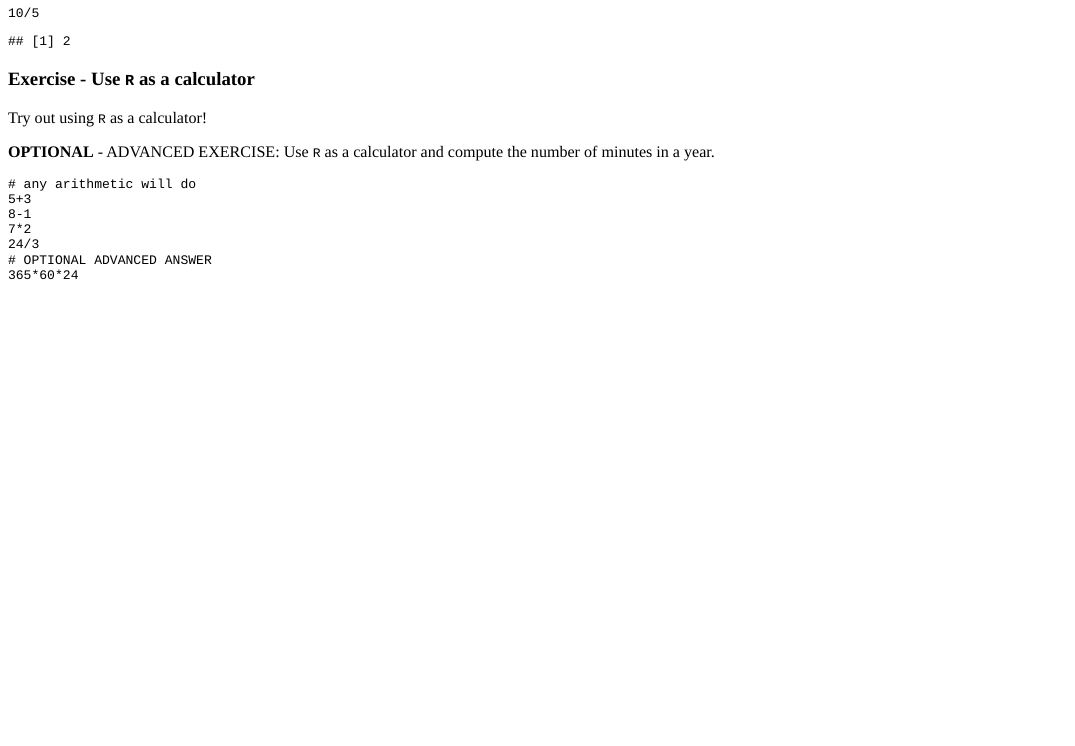
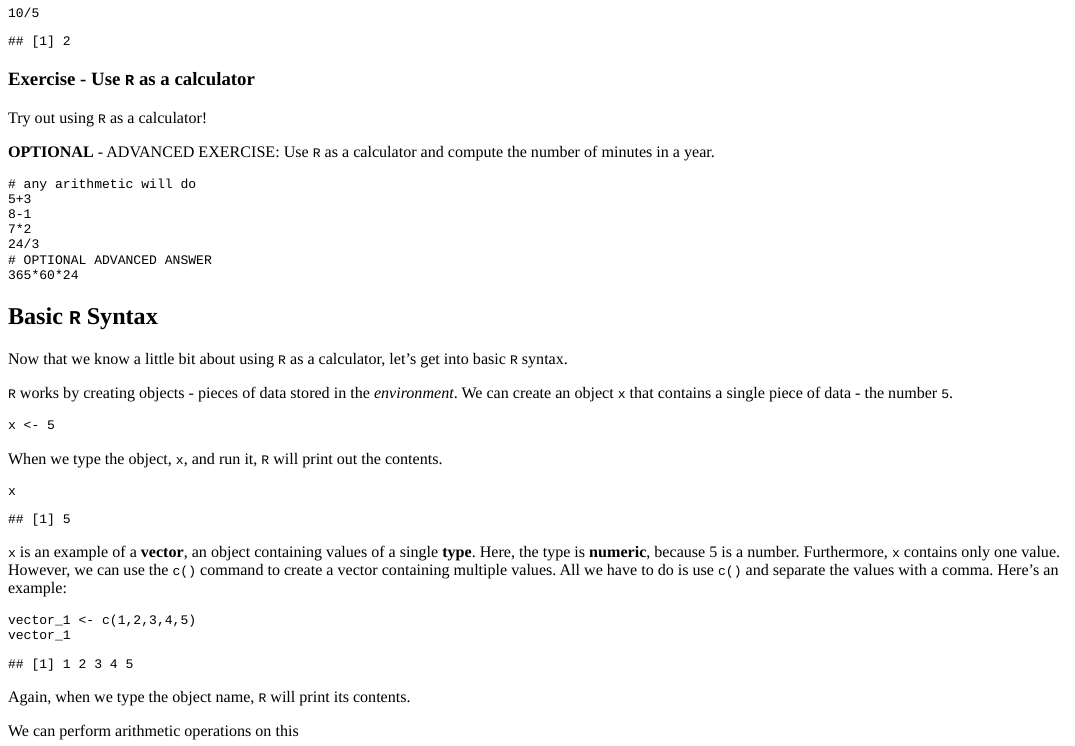
Before and after one commit to DACSS/Getting_Started_With_R, an R Markdown document (Basic_R_Programming/Basic_R_Programming.Rmd): the page in a window 1100 px wide, from 350 px down. The pictures show the output file Basic_R_Programming/Basic_R_Programming.html that the author committed with the source, opened offline.

Commit message:
test post

````diff
--- a/Basic_R_Programming/Basic_R_Programming.Rmd
+++ b/Basic_R_Programming/Basic_R_Programming.Rmd
@@ -55,4 +55,32 @@ Try out using `R` as a calculator!
 
 ## Basic `R` Syntax
 
-Now that we know a little bit
+Now that we know a little bit about using `R` as a calculator, let's get into basic `R` syntax.
+
+`R` works by creating objects - pieces of data stored in the *environment*. We can create an object `x` that contains a single piece of data - the number `5`.
+
+```{r}
+x <- 5
+```
+
+When we type the object, `x`, and run it, `R` will print out the contents.
+```{r}
+x
+```
+
+`x` is an example of a **vector**, an object containing values of a single **type**. Here, the type is **numeric**, because 5 is a number. Furthermore, `x` contains only one value. However, we can use the `c()` command to create a vector containing multiple values. All we have to do is use `c()` and separate the values with a comma. Here's an example:
+
+```{r}
+vector_1 <- c(1,2,3,4,5)
+vector_1
+```
+
+Again, when we type the object name, `R` will print its contents.
+
+We can perform arithmetic operations on this vector, as well.
+
+```{r}
+vector_1 + 1
+```
+
+Because `R` is **vectorized**, this operation was performed on *each element* of `vector_1`. That means that we add 1 to the first value in `vector_1`, `1`, and then do so for the second value, `2`, and so on.
````
Also changed, not shown: Basic_R_Programming/Basic_R_Programming.html.
